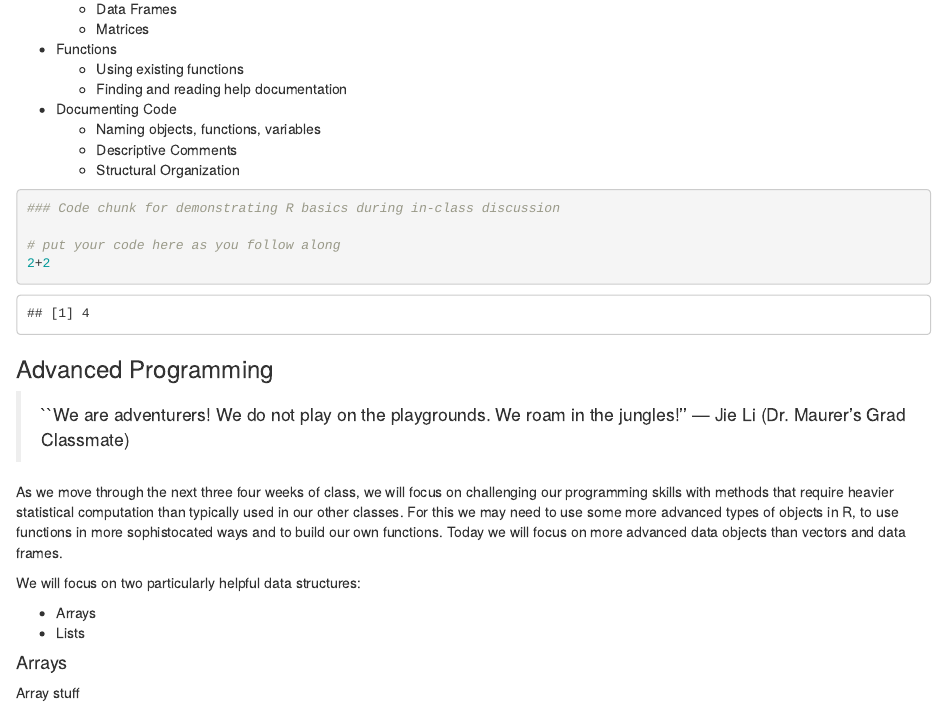
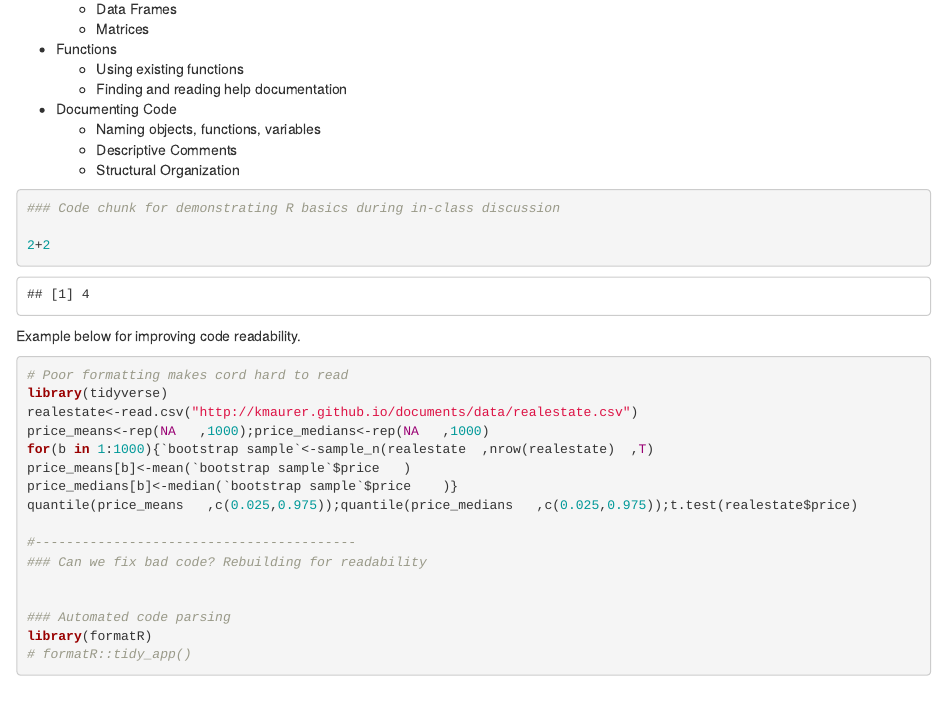
Before and after one commit to kmaurer/STA650Fall2019, an R Markdown document (Lessons/Lesson1BeyondDataframes.Rmd): the page in a window 1100 px wide, from 850 px down. Rendered offline with R 4.5, knitr and Pandoc, with nearby package versions; code that draws random numbers runs with fixed seeds of ours.

Commit message:
Add ugly code needing reformatting

````diff
--- a/Lessons/Lesson1BeyondDataframes.Rmd
+++ b/Lessons/Lesson1BeyondDataframes.Rmd
@@ -51,9 +51,31 @@ You already know the basics from your previous coursework. Here we will briefly
 ```{r basics}
 ### Code chunk for demonstrating R basics during in-class discussion
 
-# put your code here as you follow along
 2+2
 ```
+
+Example below for improving code readability.
+
+```{r uglycode, warning=F, message=F, eval=F}
+# Poor formatting makes cord hard to read
+library(tidyverse)
+realestate<-read.csv("http://kmaurer.github.io/documents/data/realestate.csv")
+price_means<-rep(NA   ,1000);price_medians<-rep(NA   ,1000)
+for(b in 1:1000){`bootstrap sample`<-sample_n(realestate  ,nrow(realestate)  ,T)
+price_means[b]<-mean(`bootstrap sample`$price   )
+price_medians[b]<-median(`bootstrap sample`$price    )}
+quantile(price_means   ,c(0.025,0.975));quantile(price_medians   ,c(0.025,0.975));t.test(realestate$price)
+
+#-----------------------------------------
+### Can we fix bad code? Rebuilding for readability
+
+
+### Automated code parsing
+library(formatR)
+# formatR::tidy_app()
+
+```
+
 
 
 
````
